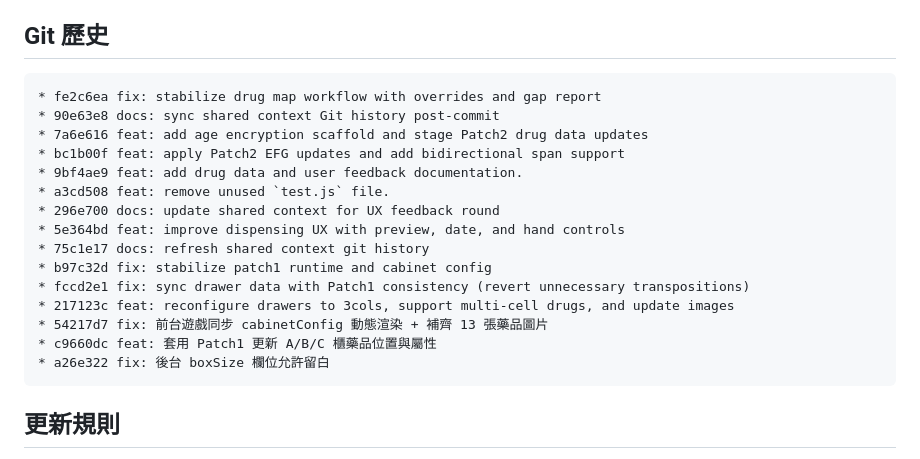
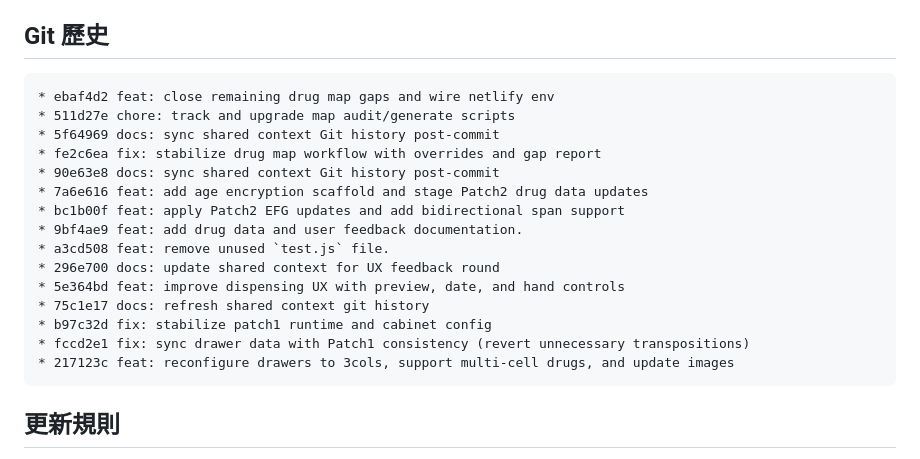
Before and after one commit to sniperHK/NTUHPharmGame, a Markdown page: .shared-ai-context.md, the part around the change. GitHub-like rendering.

Commit message:
docs: sync shared context Git history post-commit

````diff
--- a/.shared-ai-context.md
+++ b/.shared-ai-context.md
@@ -17,6 +17,9 @@
 ## Git 歷史
 
 ```
+* ebaf4d2 feat: close remaining drug map gaps and wire netlify env
+* 511d27e chore: track and upgrade map audit/generate scripts
+* 5f64969 docs: sync shared context Git history post-commit
 * fe2c6ea fix: stabilize drug map workflow with overrides and gap report
 * 90e63e8 docs: sync shared context Git history post-commit
 * 7a6e616 feat: add age encryption scaffold and stage Patch2 drug data updates
@@ -29,9 +32,6 @@
 * b97c32d fix: stabilize patch1 runtime and cabinet config
 * fccd2e1 fix: sync drawer data with Patch1 consistency (revert unnecessary transpositions)
 * 217123c feat: reconfigure drawers to 3cols, support multi-cell drugs, and update images
-* 54217d7 fix: 前台遊戲同步 cabinetConfig 動態渲染 + 補齊 13 張藥品圖片
-* c9660dc feat: 套用 Patch1 更新 A/B/C 櫃藥品位置與屬性
-* a26e322 fix: 後台 boxSize 欄位允許留白
 ```
 
 ## 更新規則
````
